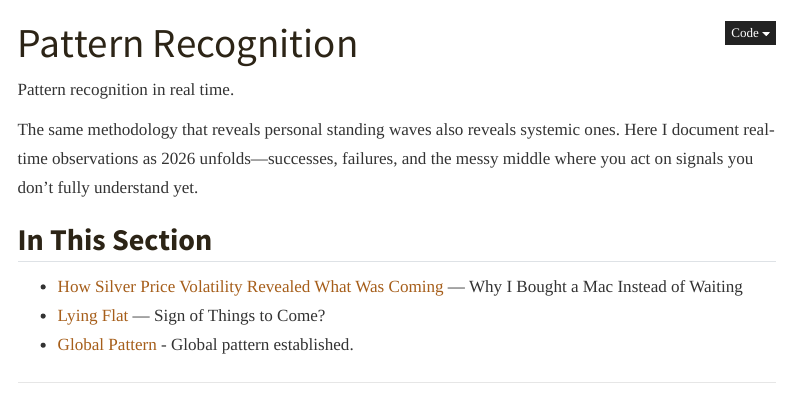
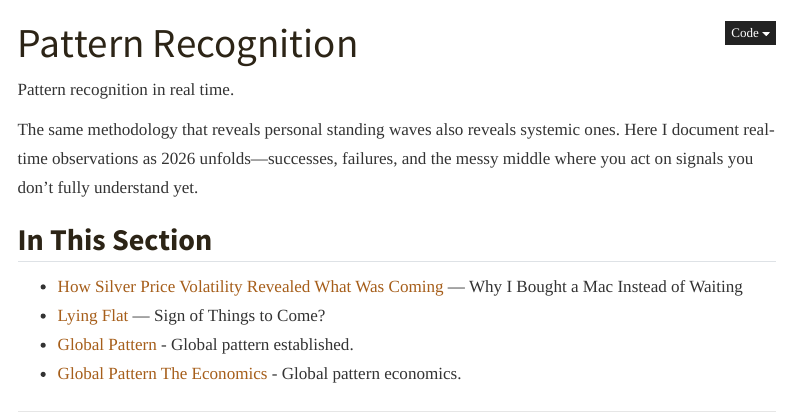
Before and after one commit to dhowe8059/fire-in-the-cave.github.io, a Quarto document (pattern-recognition/index.qmd): the page in a window 1100 px wide, from its top. Rendered offline with R 4.5, knitr and Pandoc in place of Quarto, with nearby package versions; menus at the side of the page are left out.

Commit message:
Post 2 - The Economics

```diff
--- a/_quarto.yml
+++ b/_quarto.yml
@@ -67,6 +67,7 @@ website:
           contents:
             - pattern-recognition/global-opt-out-series/lying-flat.qmd
             - pattern-recognition/global-opt-out-series/the-global-pattern.qmd
+            - pattern-recognition/global-opt-out-series/global_opt_out_economics.qmd
 
 
     - title: "Technology"
--- a/pattern-recognition/index.qmd
+++ b/pattern-recognition/index.qmd
@@ -11,5 +11,6 @@ The same methodology that reveals personal standing waves also reveals systemic
 - [How Silver Price Volatility Revealed What Was Coming](silver-signal.qmd) — Why I Bought a Mac Instead of Waiting
 - [Lying Flat](global-opt-out-series/lying-flat.qmd) — Sign of Things to Come?
 - [Global Pattern](global-opt-out-series/the-global-pattern.qmd) - Global pattern established.
+- [Global Pattern The Economics](global-opt-out-series/global_opt_out_economics.qmd) - Global pattern economics.
 
 ---
```
Also changed, not shown: docs/search.json, 6 other files.
